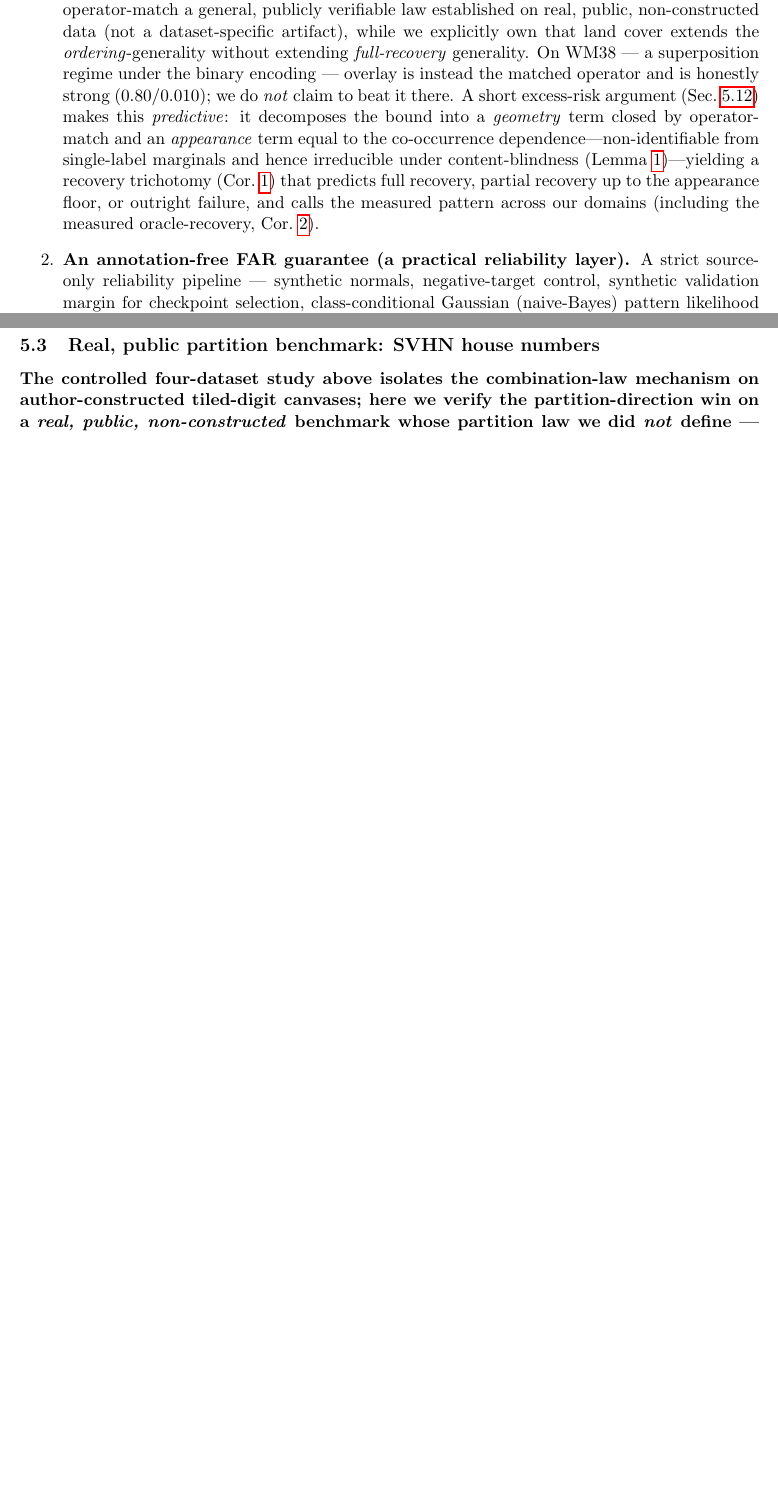
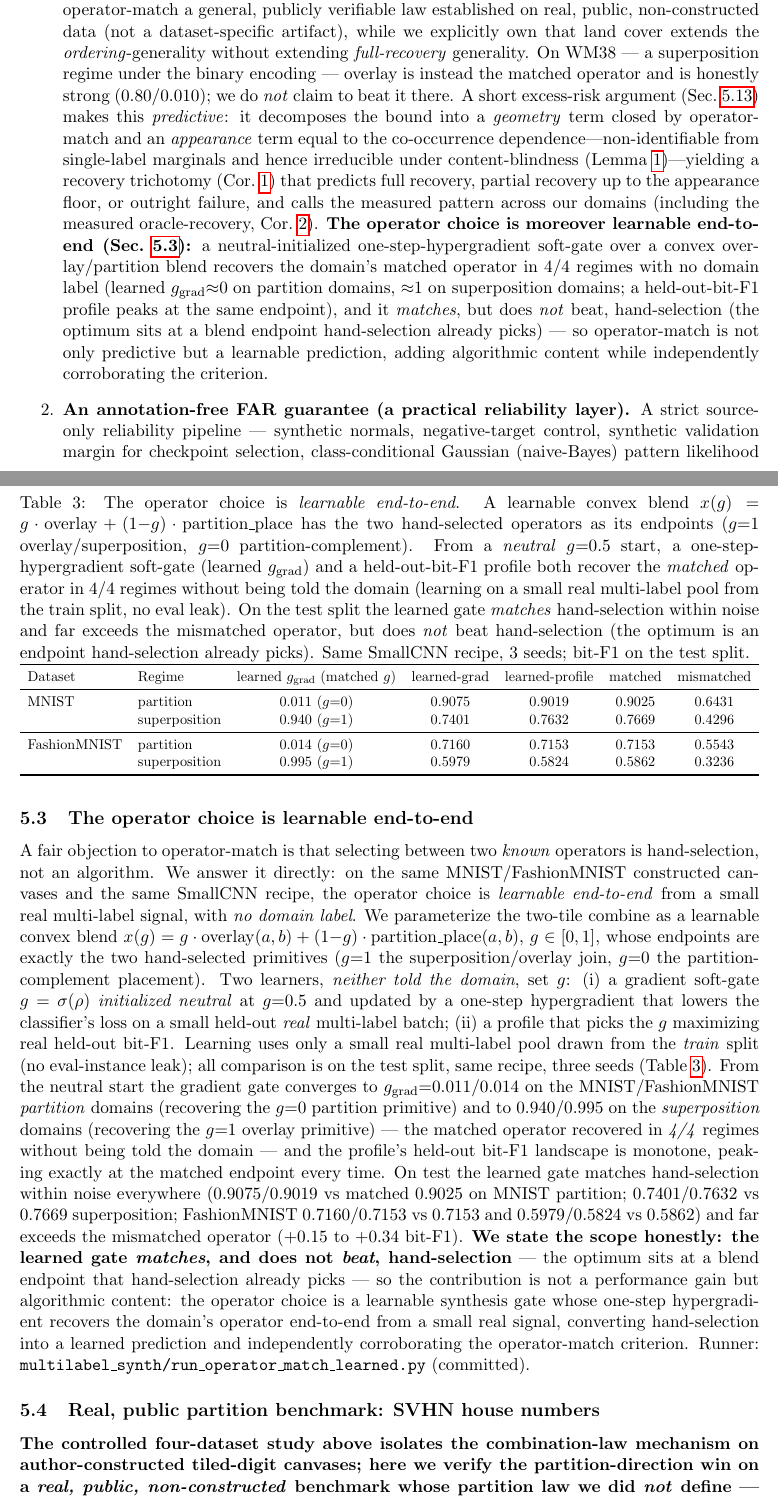
Before and after one commit to hogil/known-cnn, a LaTeX paper (docs/mlsynth_paper/latex/main.tex): two parts of pages 4 and 11 of 33 before the commit and two parts of pages 4 and 12 of 34 after it, joined at a grey line, cut so that both start at the same text, the shorter picture padded with empty space. Compiled offline with pdfLaTeX.

Commit message:
docs(mlsynth): operator choice is learnable end-to-end (hypergradient gate recovers matched op 4/4, matches hand-selection)
Co-Authored-By: Claude Opus 4.8 <noreply@anthropic.com>

```diff
--- a/docs/mlsynth_paper/latex/main.tex
+++ b/docs/mlsynth_paper/latex/main.tex
@@ -292,6 +295,14 @@ Our contributions are:
   trichotomy (Cor.~\ref{cor:trichotomy}) that predicts full recovery, partial recovery up to
   the appearance floor, or outright failure, and calls the measured pattern across our
   domains (including the measured oracle-recovery, Cor.~\ref{cor:oraclerecover}).
+  \textbf{The operator choice is moreover learnable end-to-end (Sec.~\ref{sec:opmatch-learned}):}
+  a neutral-initialized one-step-hypergradient soft-gate over a convex overlay/partition blend
+  recovers the domain's matched operator in $4/4$ regimes with no domain label (learned
+  $g_{\text{grad}}{\approx}0$ on partition domains, ${\approx}1$ on superposition domains; a
+  held-out-bit-F1 profile peaks at the same endpoint), and it \emph{matches}, but does
+  \emph{not} beat, hand-selection (the optimum sits at a blend endpoint hand-selection already
+  picks) --- so operator-match is not only predictive but a learnable prediction, adding
+  algorithmic content while independently corroborating the criterion.
 \item \textbf{An annotation-free FAR guarantee (a practical reliability layer).} A strict
   source-only reliability pipeline --- synthetic normals, negative-target control, synthetic
   validation margin for checkpoint selection, class-conditional Gaussian (naive-Bayes)
@@ -702,3 +718,56 @@ EMNIST-letters & partition     & $\mathbf{0.6146 \pm 0.011}$ & $0.3465 \pm 0.030
+\subsection{The operator choice is learnable end-to-end}\label{sec:opmatch-learned}
+A fair objection to operator-match is that selecting between two \emph{known} operators is
+hand-selection, not an algorithm. We answer it directly: on the same MNIST/FashionMNIST
+constructed canvases and the same SmallCNN recipe, the operator choice is \emph{learnable
+end-to-end} from a small real multi-label signal, with \emph{no domain label}. We parameterize
+the two-tile combine as a learnable convex blend
+$x(g) = g\cdot\mathrm{overlay}(a,b) + (1{-}g)\cdot\mathrm{partition\_place}(a,b)$, $g\in[0,1]$,
+whose endpoints are exactly the two hand-selected primitives ($g{=}1$ the superposition/overlay
+join, $g{=}0$ the partition-complement placement). Two learners, \emph{neither told the domain},
+set $g$: (i) a gradient soft-gate $g=\sigma(\rho)$ \emph{initialized neutral} at $g{=}0.5$ and
+updated by a one-step hypergradient that lowers the classifier's loss on a small held-out
+\emph{real} multi-label batch; (ii) a profile that picks the $g$ maximizing real held-out
+bit-F1. Learning uses only a small real multi-label pool drawn from the \emph{train} split (no
+eval-instance leak); all comparison is on the test split, same recipe, three seeds
+(Table~\ref{tab:opmatch-learned}). From the neutral start the gradient gate converges to
+$g_{\text{grad}}{=}0.011$/$0.014$ on the MNIST/FashionMNIST \emph{partition} domains (recovering
+the $g{=}0$ partition primitive) and to $0.940$/$0.995$ on the \emph{superposition} domains
+(recovering the $g{=}1$ overlay primitive) --- the matched operator recovered in \emph{4/4}
+regimes without being told the domain --- and the profile's held-out bit-F1 landscape is monotone,
+peaking exactly at the matched endpoint every time. On test the learned gate matches
+hand-selection within noise everywhere ($0.9075$/$0.9019$ vs matched $0.9025$ on MNIST partition;
+$0.7401$/$0.7632$ vs $0.7669$ superposition; FashionMNIST $0.7160$/$0.7153$ vs $0.7153$ and
+$0.5979$/$0.5824$ vs $0.5862$) and far exceeds the mismatched operator ($+0.15$ to $+0.34$
+bit-F1). \textbf{We state the scope honestly: the learned gate \emph{matches}, and does not
+\emph{beat}, hand-selection} --- the optimum sits at a blend endpoint that hand-selection already
+picks --- so the contribution is not a performance gain but algorithmic content: the operator
+choice is a learnable synthesis gate whose one-step hypergradient recovers the domain's operator
+end-to-end from a small real signal, converting hand-selection into a learned prediction and
+independently corroborating the operator-match criterion. Runner:
+\texttt{multilabel\_synth/run\_operator\_match\_learned.py} (committed).
+
+\begin{table}[t]
+\centering
+\caption{The operator choice is \emph{learnable end-to-end}. A learnable convex blend
+$x(g)=g\cdot\mathrm{overlay}+(1{-}g)\cdot\mathrm{partition\_place}$ has the two hand-selected
+operators as its endpoints ($g{=}1$ overlay/superposition, $g{=}0$ partition-complement). From a
+\emph{neutral} $g{=}0.5$ start, a one-step-hypergradient soft-gate (learned $g_{\text{grad}}$)
+and a held-out-bit-F1 profile both recover the \emph{matched} operator in 4/4 regimes without
+being told the domain (learning on a small real multi-label pool from the train split, no eval
+leak). On the test split the learned gate \emph{matches} hand-selection within noise and far
+exceeds the mismatched operator, but does \emph{not} beat hand-selection (the optimum is an
+endpoint hand-selection already picks). Same SmallCNN recipe, 3 seeds; bit-F1 on the test split.}
+\label{tab:opmatch-learned}
+\resizebox{\textwidth}{!}{%
+\begin{tabular}{llccccc}
+\toprule
+Dataset & Regime & learned $g_{\text{grad}}$ (matched $g$) & learned-grad & learned-profile & matched & mismatched \\
+\midrule
+MNIST        & partition     & $0.011$ ($g{=}0$) & $0.9075$ & $0.9019$ & $0.9025$ & $0.6431$ \\
+             & superposition & $0.940$ ($g{=}1$) & $0.7401$ & $0.7632$ & $0.7669$ & $0.4296$ \\
+\midrule
+FashionMNIST & partition     & $0.014$ ($g{=}0$) & $0.7160$ & $0.7153$ & $0.7153$ & $0.5543$ \\
+             & superposition & $0.995$ ($g{=}1$) & $0.5979$ & $0.5824$ & $0.5862$ & $0.3236$ \\
 \bottomrule
 \end{tabular}%
 }
```
Also changed, not shown: docs/mlsynth_paper/DRAFT.md (+45 -2 lines), docs/mlsynth_paper/latex/main.tex (10 more changed lines).
